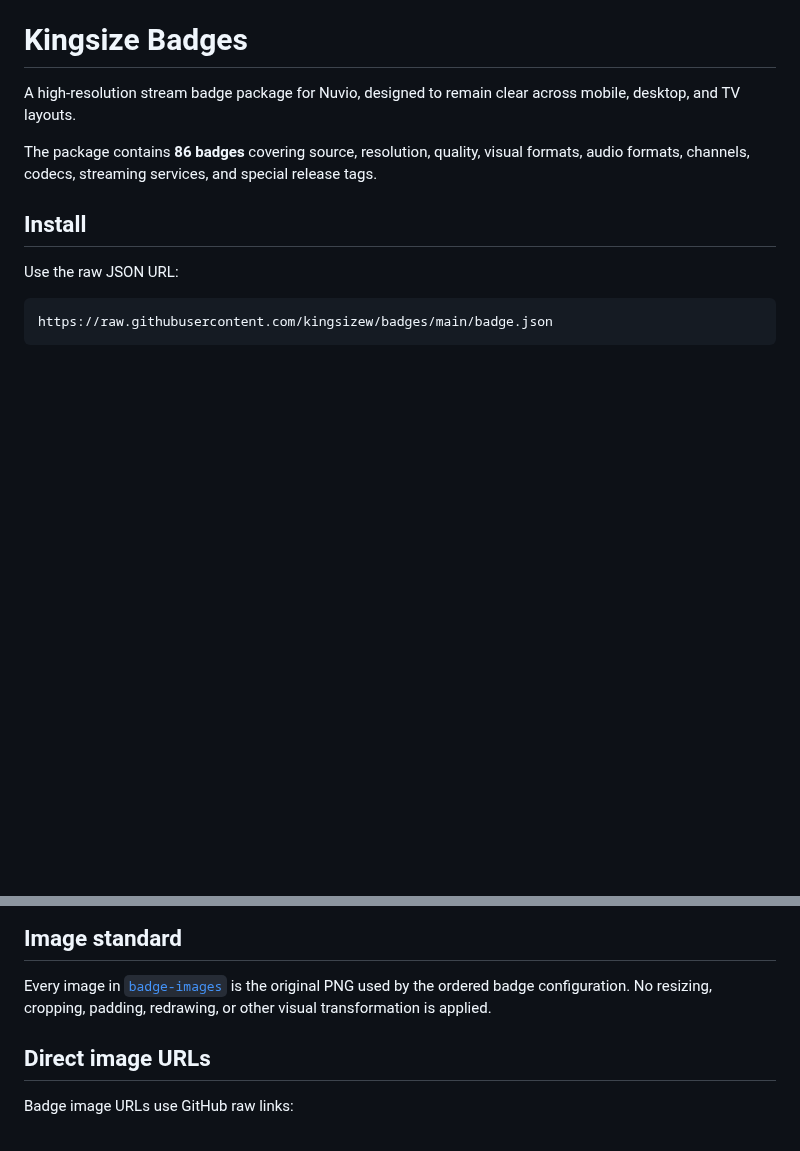
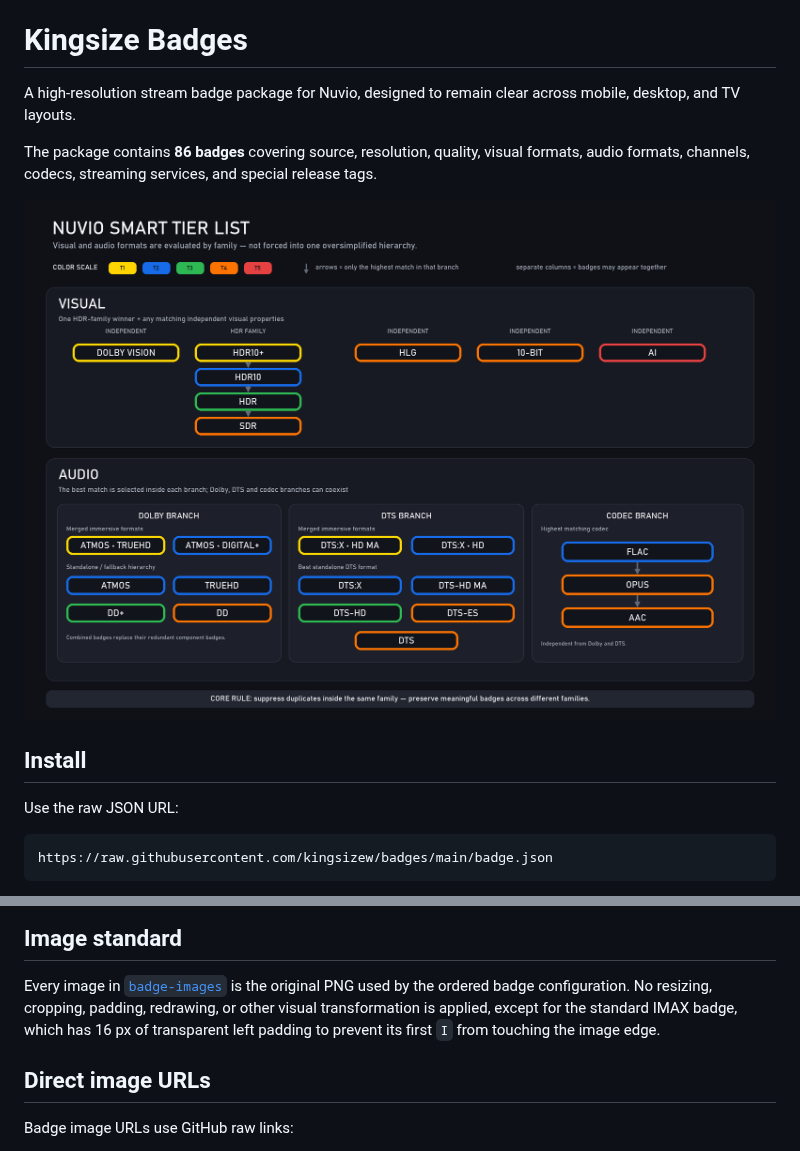
Before and after one commit to kingsizew/badges, a Markdown page: README.md, 2 parts joined by grey strips. GitHub-like rendering; pictures changed too: docs/nuvio-smart-tier-list.png (added); blank space fills up the shorter version.

Commit message:
Add smart tier diagram and fix IMAX edge

```diff
--- a/README.md
+++ b/README.md
@@ -6,6 +6,8 @@ across mobile, desktop, and TV layouts.
 The package contains **86 badges** covering source, resolution, quality,
 visual formats, audio formats, channels, codecs, streaming services, and
 special release tags.
+
+![Nuvio Smart Tier List](docs/nuvio-smart-tier-list.png)
 
 ## Install
 
@@ -135,7 +137,9 @@ badge-images/
 
 Every image in [`badge-images`](badge-images) is the original PNG used by the
 ordered badge configuration. No resizing, cropping, padding, redrawing, or
-other visual transformation is applied.
+other visual transformation is applied, except for the standard IMAX badge,
+which has 16 px of transparent left padding to prevent its first `I` from
+touching the image edge.
 
 ## Direct image URLs
 
```
Also changed, not shown: 4 other files.
